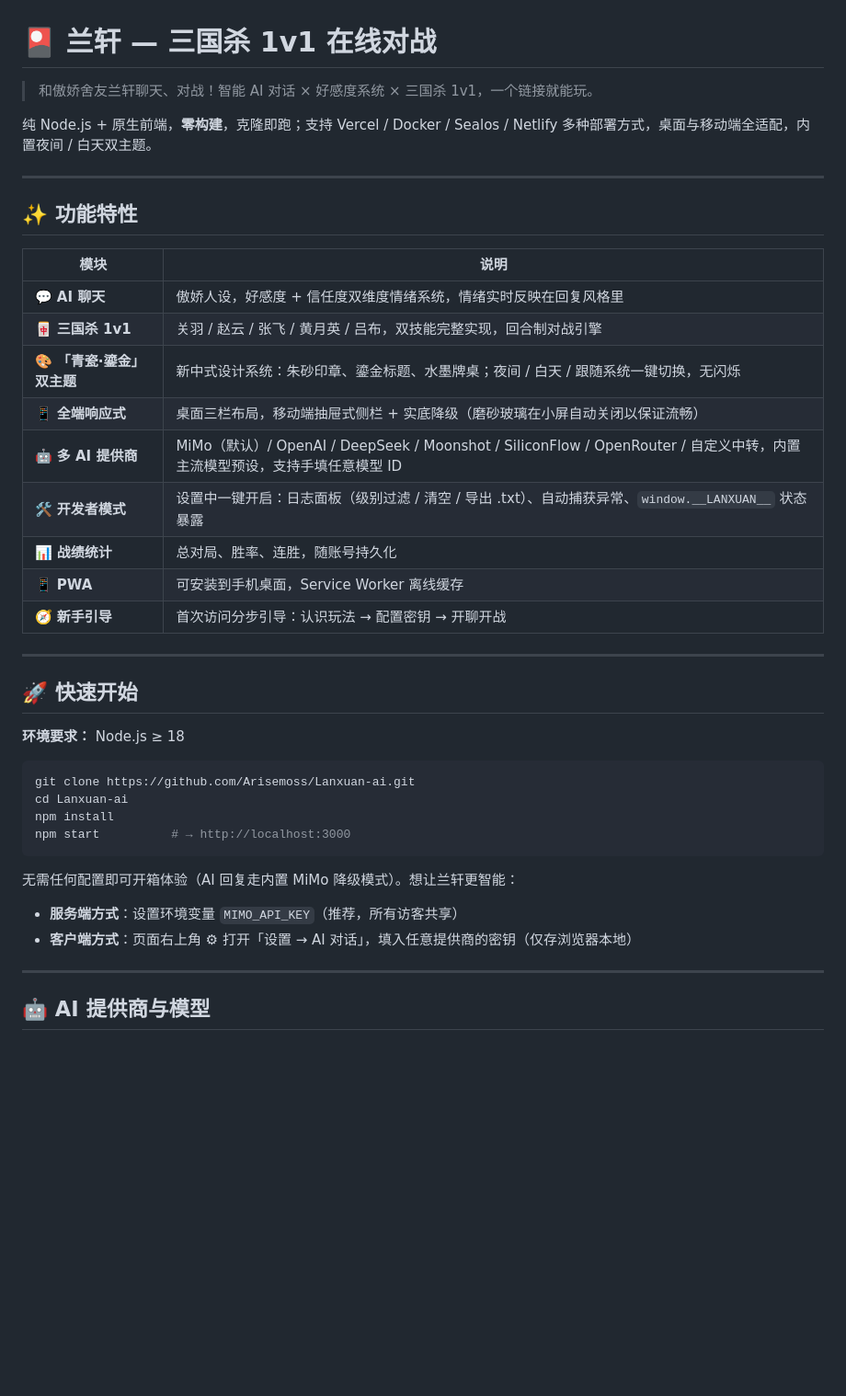
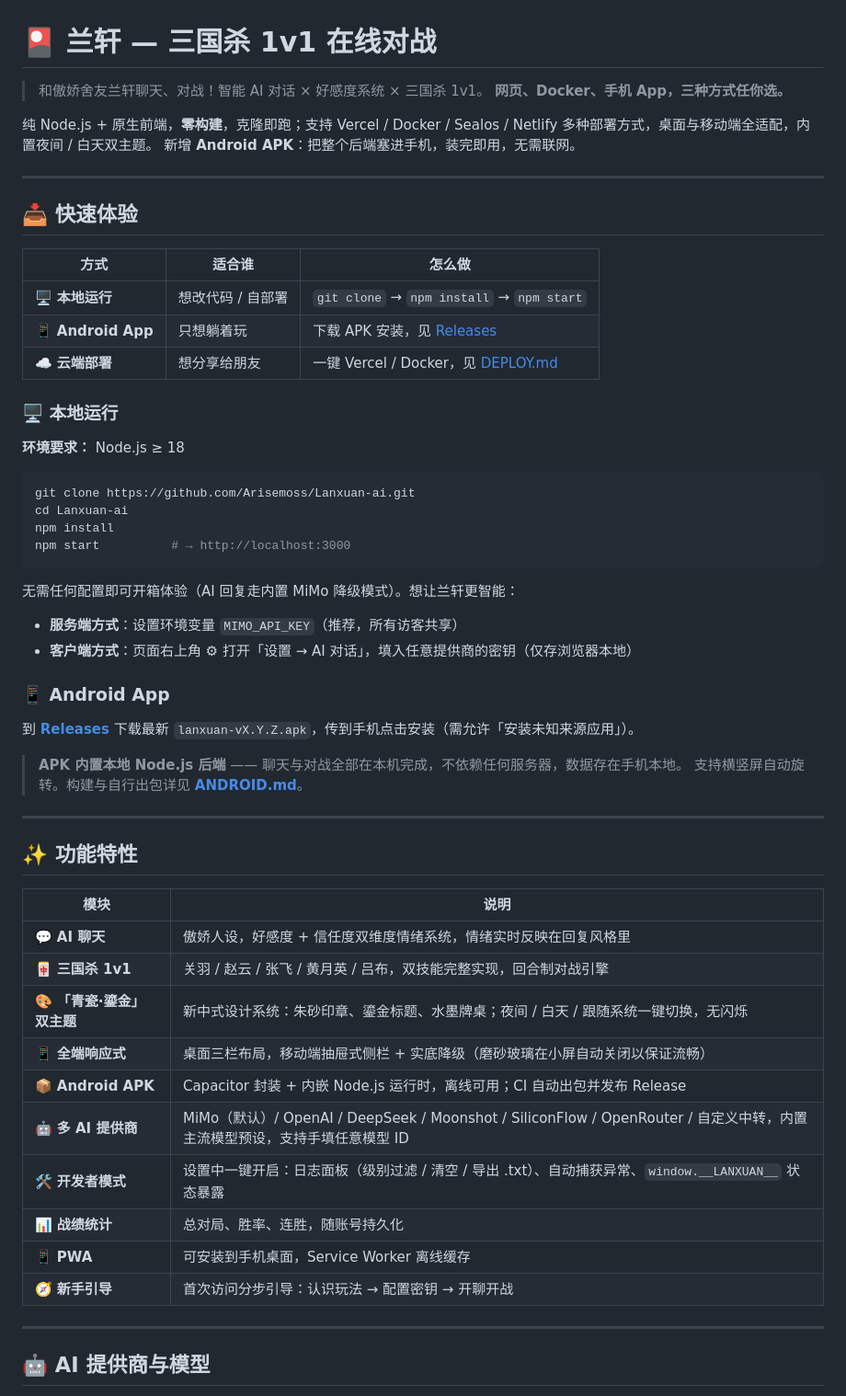
Before and after one commit to Arisemoss/Lanxuan-ai, a Markdown page: README.md, the part around one of its changes. Shown at 92% size. Rendered like a GitHub page; blank space fills up the shorter version.

```diff
--- a/README.md
+++ b/README.md
@@ -1,28 +1,22 @@
 # 🎴 兰轩 — 三国杀 1v1 在线对战
 
-> 和傲娇舍友兰轩聊天、对战！智能 AI 对话 × 好感度系统 × 三国杀 1v1，一个链接就能玩。
+> 和傲娇舍友兰轩聊天、对战！智能 AI 对话 × 好感度系统 × 三国杀 1v1。
+> **网页、Docker、手机 App，三种方式任你选。**
 
 纯 Node.js + 原生前端，**零构建**，克隆即跑；支持 Vercel / Docker / Sealos / Netlify 多种部署方式，桌面与移动端全适配，内置夜间 / 白天双主题。
+新增 **Android APK**：把整个后端塞进手机，装完即用，无需联网。
 
 ---
 
-## ✨ 功能特性
+## 📥 快速体验
 
-| 模块 | 说明 |
-|------|------|
-| 💬 **AI 聊天** | 傲娇人设，好感度 + 信任度双维度情绪系统，情绪实时反映在回复风格里 |
-| 🀄 **三国杀 1v1** | 关羽 / 赵云 / 张飞 / 黄月英 / 吕布，双技能完整实现，回合制对战引擎 |
-| 🎨 **「青瓷·鎏金」双主题** | 新中式设计系统：朱砂印章、鎏金标题、水墨牌桌；夜间 / 白天 / 跟随系统一键切换，无闪烁 |
-| 📱 **全端响应式** | 桌面三栏布局，移动端抽屉式侧栏 + 实底降级（磨砂玻璃在小屏自动关闭以保证流畅） |
-| 🤖 **多 AI 提供商** | MiMo（默认）/ OpenAI / DeepSeek / Moonshot / SiliconFlow / OpenRouter / 自定义中转，内置主流模型预设，支持手填任意模型 ID |
-| 🛠 **开发者模式** | 设置中一键开启：日志面板（级别过滤 / 清空 / 导出 .txt）、自动捕获异常、`window.__LANXUAN__` 状态暴露 |
-| 📊 **战绩统计** | 总对局、胜率、连胜，随账号持久化 |
-| 📱 **PWA** | 可安装到手机桌面，Service Worker 离线缓存 |
-| 🧭 **新手引导** | 首次访问分步引导：认识玩法 → 配置密钥 → 开聊开战 |
+| 方式 | 适合谁 | 怎么做 |
+|------|--------|--------|
+| 🖥 **本地运行** | 想改代码 / 自部署 | `git clone` → `npm install` → `npm start` |
+| 📱 **Android App** | 只想躺着玩 | 下载 APK 安装，见 [Releases](../../releases) |
+| ☁️ **云端部署** | 想分享给朋友 | 一键 Vercel / Docker，见 [DEPLOY.md](DEPLOY.md) |
 
----
-
-## 🚀 快速开始
+### 🖥 本地运行
 
 **环境要求：** Node.js ≥ 18
 
@@ -37,6 +31,30 @@ npm start          # → http://localhost:3000
 
 - **服务端方式**：设置环境变量 `MIMO_API_KEY`（推荐，所有访客共享）
 - **客户端方式**：页面右上角 ⚙ 打开「设置 → AI 对话」，填入任意提供商的密钥（仅存浏览器本地）
+
+### 📱 Android App
+
+到 **[Releases](../../releases)** 下载最新 `lanxuan-vX.Y.Z.apk`，传到手机点击安装（需允许「安装未知来源应用」）。
+
+> **APK 内置本地 Node.js 后端** —— 聊天与对战全部在本机完成，不依赖任何服务器，数据存在手机本地。
+> 支持横竖屏自动旋转。构建与自行出包详见 **[ANDROID.md](ANDROID.md)**。
+
+---
+
+## ✨ 功能特性
+
+| 模块 | 说明 |
+|------|------|
+| 💬 **AI 聊天** | 傲娇人设，好感度 + 信任度双维度情绪系统，情绪实时反映在回复风格里 |
+| 🀄 **三国杀 1v1** | 关羽 / 赵云 / 张飞 / 黄月英 / 吕布，双技能完整实现，回合制对战引擎 |
+| 🎨 **「青瓷·鎏金」双主题** | 新中式设计系统：朱砂印章、鎏金标题、水墨牌桌；夜间 / 白天 / 跟随系统一键切换，无闪烁 |
+| 📱 **全端响应式** | 桌面三栏布局，移动端抽屉式侧栏 + 实底降级（磨砂玻璃在小屏自动关闭以保证流畅） |
+| 📦 **Android APK** | Capacitor 封装 + 内嵌 Node.js 运行时，离线可用；CI 自动出包并发布 Release |
+| 🤖 **多 AI 提供商** | MiMo（默认）/ OpenAI / DeepSeek / Moonshot / SiliconFlow / OpenRouter / 自定义中转，内置主流模型预设，支持手填任意模型 ID |
+| 🛠 **开发者模式** | 设置中一键开启：日志面板（级别过滤 / 清空 / 导出 .txt）、自动捕获异常、`window.__LANXUAN__` 状态暴露 |
+| 📊 **战绩统计** | 总对局、胜率、连胜，随账号持久化 |
+| 📱 **PWA** | 可安装到手机桌面，Service Worker 离线缓存 |
+| 🧭 **新手引导** | 首次访问分步引导：认识玩法 → 配置密钥 → 开聊开战 |
 
 ---
 
```
Also changed, not shown: other parts of README.md (+83 -21 lines).
